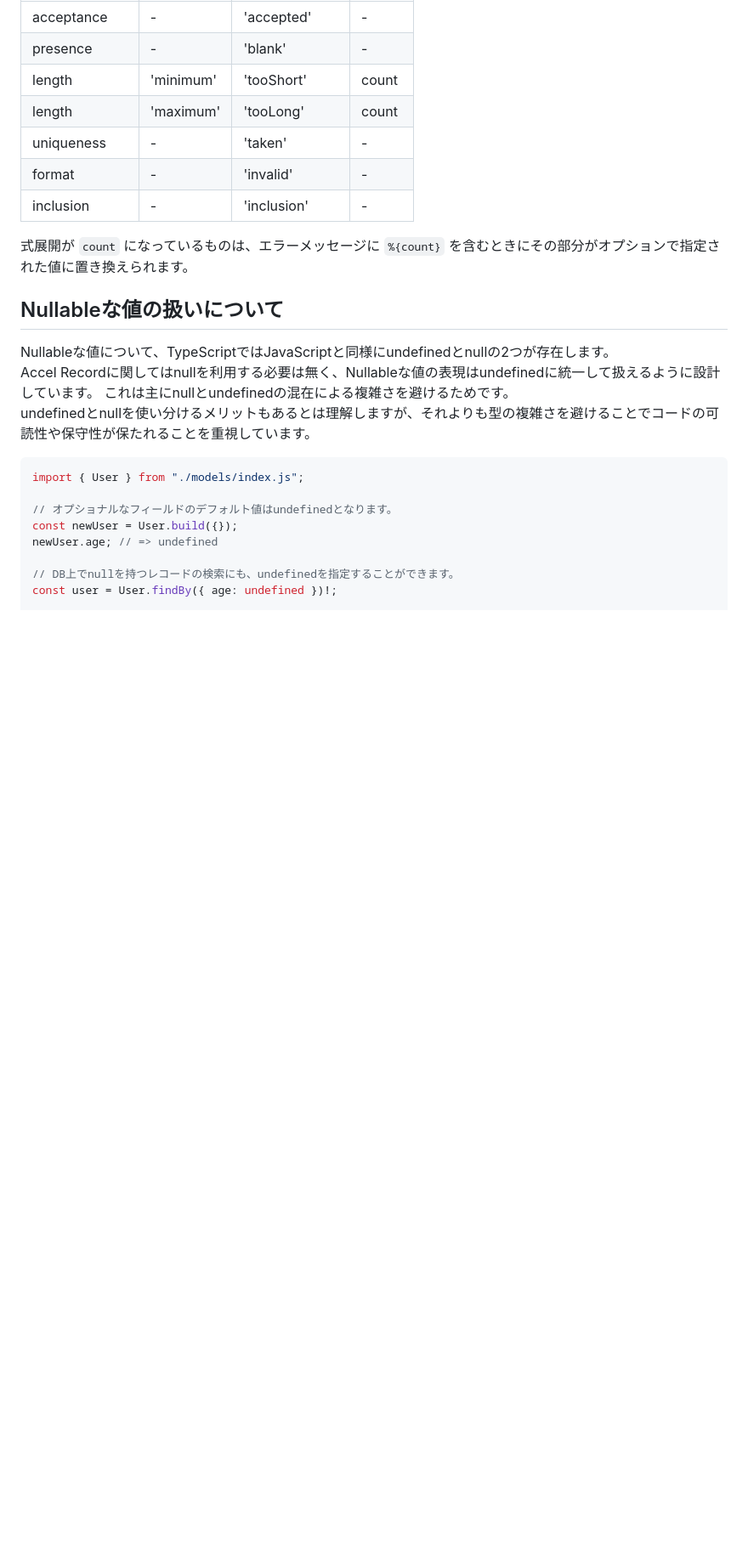
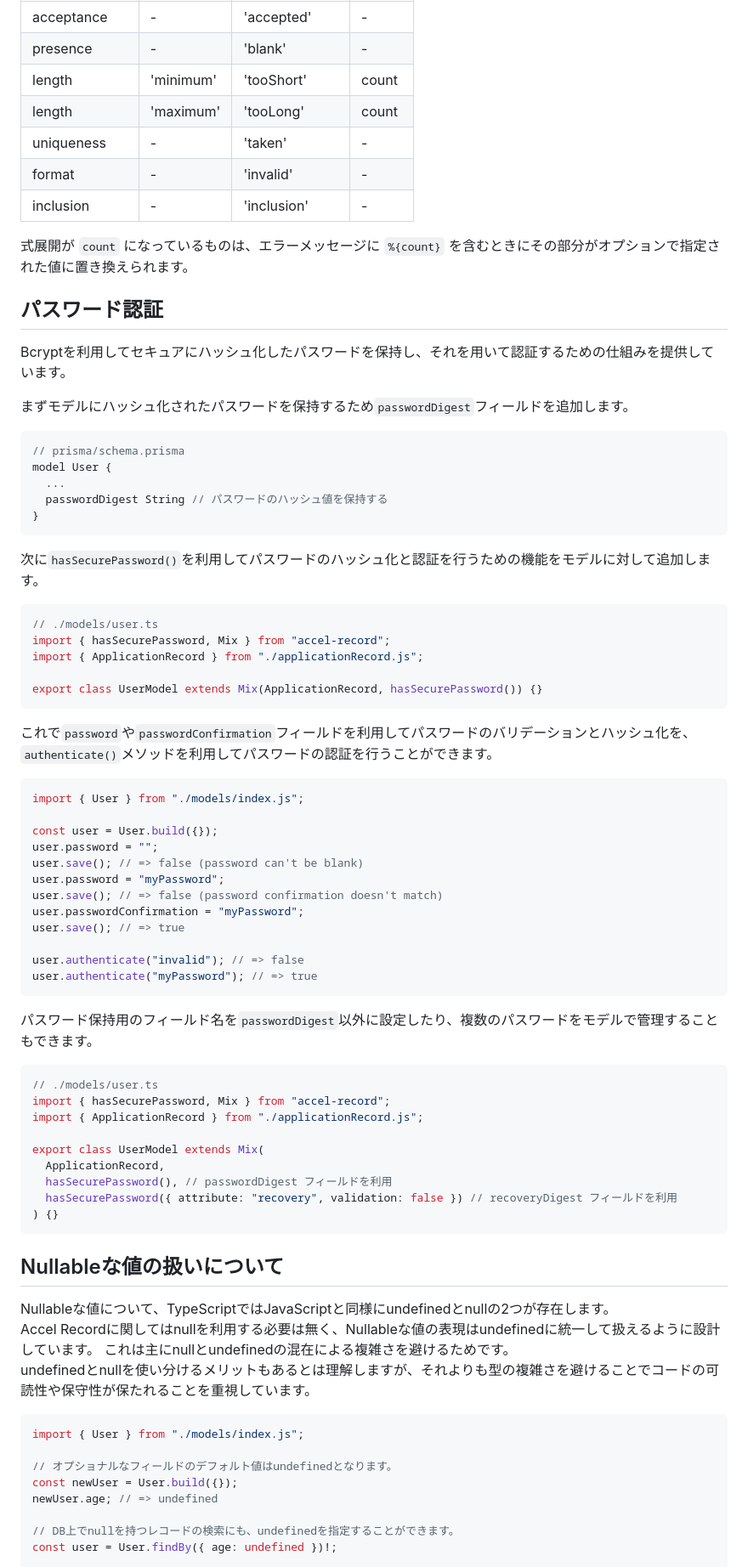
Before and after one commit to koyopro/accella, a Markdown page: packages/accel-record/README-ja.md, the part around one of its changes. Shown at 85% size. Rendered like a GitHub page; blank space fills up the shorter version.

Commit message:
README for Password Authentication

````diff
--- a/packages/accel-record/README-ja.md
+++ b/packages/accel-record/README-ja.md
@@ -1171,6 +1172,61 @@ i18next
 
 式展開が `count` になっているものは、エラーメッセージに `%{count}` を含むときにその部分がオプションで指定された値に置き換えられます。
 
+## パスワード認証
+
+Bcryptを利用してセキュアにハッシュ化したパスワードを保持し、それを用いて認証するための仕組みを提供しています。
+
+まずモデルにハッシュ化されたパスワードを保持するため`passwordDigest`フィールドを追加します。
+
+```ts
+// prisma/schema.prisma
+model User {
+  ...
+  passwordDigest String // パスワードのハッシュ値を保持する
+}
+```
+
+次に`hasSecurePassword()`を利用してパスワードのハッシュ化と認証を行うための機能をモデルに対して追加します。
+
+```ts
+// ./models/user.ts
+import { hasSecurePassword, Mix } from "accel-record";
+import { ApplicationRecord } from "./applicationRecord.js";
+
+export class UserModel extends Mix(ApplicationRecord, hasSecurePassword()) {}
+```
+
+これで`password`や`passwordConfirmation`フィールドを利用してパスワードのバリデーションとハッシュ化を、`authenticate()`メソッドを利用してパスワードの認証を行うことができます。
+
+```ts
+import { User } from "./models/index.js";
+
+const user = User.build({});
+user.password = "";
+user.save(); // => false (password can't be blank)
+user.password = "myPassword";
+user.save(); // => false (password confirmation doesn't match)
+user.passwordConfirmation = "myPassword";
+user.save(); // => true
+
+user.authenticate("invalid"); // => false
+user.authenticate("myPassword"); // => true
+```
+
+パスワード保持用のフィールド名を`passwordDigest`以外に設定したり、複数のパスワードをモデルで管理することもできます。
+
+```ts
+// ./models/user.ts
+import { hasSecurePassword, Mix } from "accel-record";
+import { ApplicationRecord } from "./applicationRecord.js";
+
+export class UserModel extends Mix(
+  ApplicationRecord,
+  hasSecurePassword(), // passwordDigest フィールドを利用
+  hasSecurePassword({ attribute: "recovery", validation: false }) // recoveryDigest フィールドを利用
+) {}
+```
+
 ## Nullableな値の扱いについて
 
 Nullableな値について、TypeScriptではJavaScriptと同様にundefinedとnullの2つが存在します。 \
````
Also changed, not shown: other parts of packages/accel-record/README-ja.md (+1 -1 lines), packages/accel-record/README.md (+56 -1 lines).
